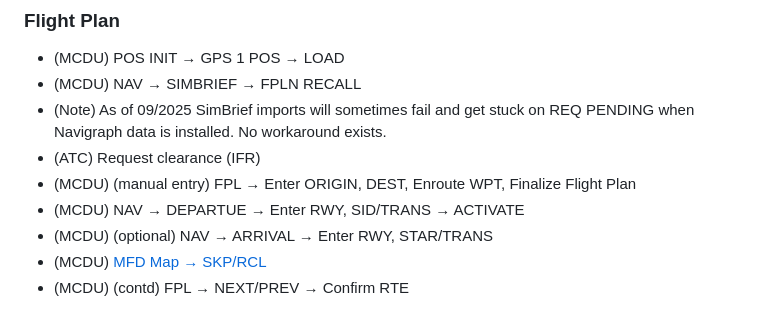
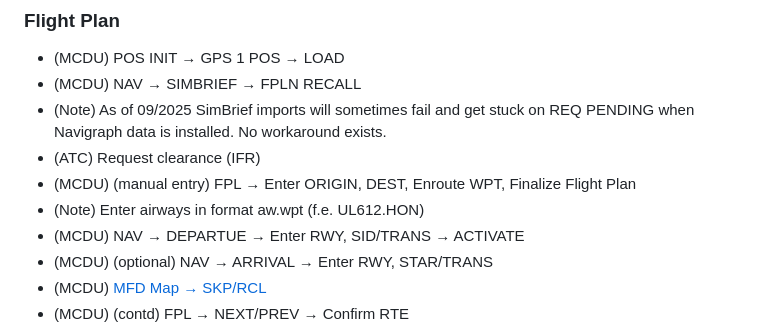
Before and after one commit to paru-de/msfs-chkl, a Markdown page: md/flightfx-citationx.md, the part around the change. Drawn GitHub-style.

Commit message:
citation x chkl changes

```diff
--- a/md/flightfx-citationx.md
+++ b/md/flightfx-citationx.md
@@ -50,6 +50,7 @@ AdaptedFrom: https://flightsim.to/file/95515/cessna-citation-x-c750-normal-check
 - (Note) As of 09/2025 SimBrief imports will sometimes fail and get stuck on REQ PENDING when Navigraph data is installed. No workaround exists.
 - (ATC) Request clearance (IFR)
 - (MCDU) (manual entry) FPL → Enter ORIGIN, DEST, Enroute WPT, Finalize Flight Plan
+- (Note) Enter airways in format aw.wpt (f.e. UL612.HON)
 - (MCDU) NAV → DEPARTUE → Enter RWY, SID/TRANS → ACTIVATE
 - (MCDU) (optional) NAV → ARRIVAL → Enter RWY, STAR/TRANS
 - (MCDU) [MFD Map → SKP/RCL](../assets/img/flightfx-citationx/mdf-map.png)
```
